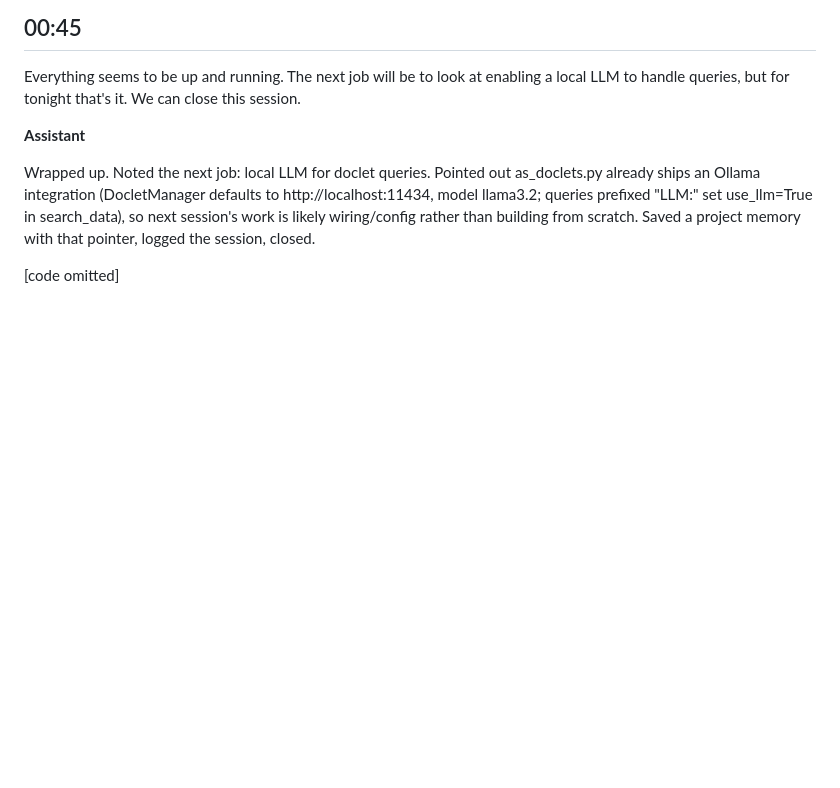
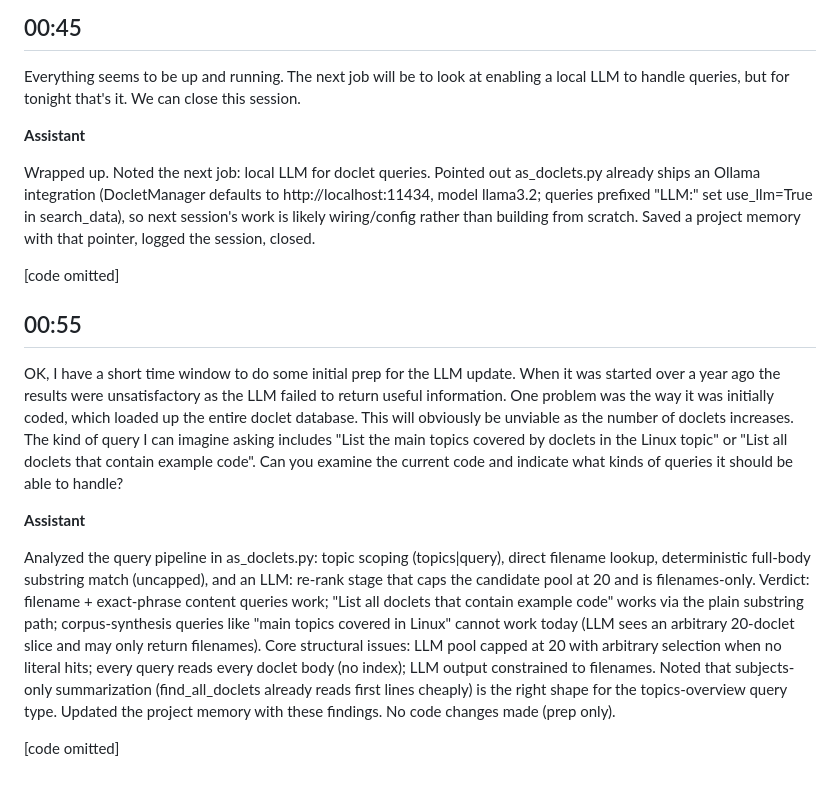
Before and after one commit to easycoder/doclets, a Markdown page: conversation/001.md, the part around the change. GitHub-like rendering; blank space fills up the shorter version.

```diff
--- a/conversation/001.md
+++ b/conversation/001.md
@@ -134,3 +134,13 @@ Everything seems to be up and running. The next job will be to look at enabling
 Wrapped up. Noted the next job: local LLM for doclet queries. Pointed out as_doclets.py already ships an Ollama integration (DocletManager defaults to http://localhost:11434, model llama3.2; queries prefixed "LLM:" set use_llm=True in search_data), so next session's work is likely wiring/config rather than building from scratch. Saved a project memory with that pointer, logged the session, closed.
 
 [code omitted]
+
+## 00:55
+
+OK, I have a short time window to do some initial prep for the LLM update. When it was started over a year ago the results were unsatisfactory as the LLM failed to return useful information. One problem was the way it was initially coded, which loaded up the entire doclet database. This will obviously be unviable as the number of doclets increases. The kind of query I can imagine asking includes "List the main topics covered by doclets in the Linux topic" or "List all doclets that contain example code". Can you examine the current code and indicate what kinds of queries it should be able to handle?
+
+**Assistant**
+
+Analyzed the query pipeline in as_doclets.py: topic scoping (topics|query), direct filename lookup, deterministic full-body substring match (uncapped), and an LLM: re-rank stage that caps the candidate pool at 20 and is filenames-only. Verdict: filename + exact-phrase content queries work; "List all doclets that contain example code" works via the plain substring path; corpus-synthesis queries like "main topics covered in Linux" cannot work today (LLM sees an arbitrary 20-doclet slice and may only return filenames). Core structural issues: LLM pool capped at 20 with arbitrary selection when no literal hits; every query reads every doclet body (no index); LLM output constrained to filenames. Noted that subjects-only summarization (find_all_doclets already reads first lines cheaply) is the right shape for the topics-overview query type. Updated the project memory with these findings. No code changes made (prep only).
+
+[code omitted]
```
